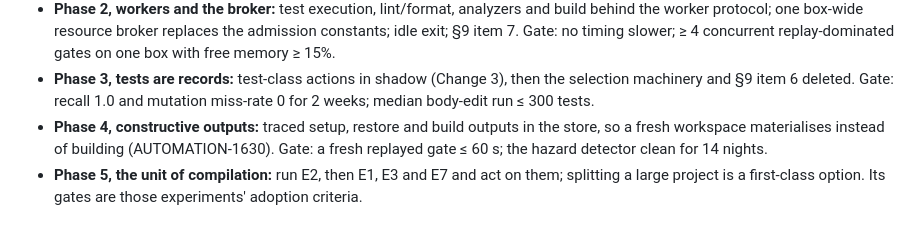
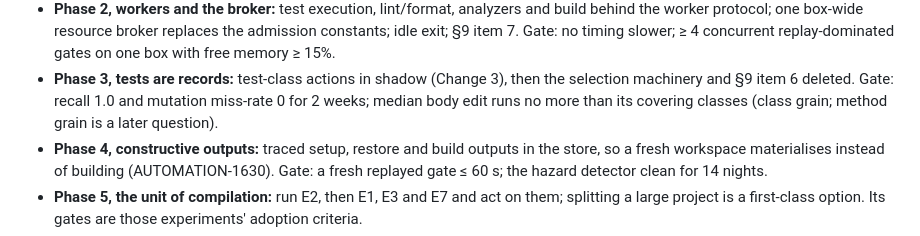
Before and after one commit to michaelglass/FsHotWatch, a Markdown page: docs/adr-059-one-outcome-store-the-verdict-is-a-lookup.md, the part around the change. GitHub-like rendering.

Commit message:
docs: ADR-059 §35's Phase 3 gate is the covering classes, not 300 tests
The 300-test figure rested on a misread baseline: the number it was
derived from counted affected test methods, not tests run. Measured
with runtimeSelection "shadow" on a consumer's one-line body edit,
static selection runs 162 classes, 1,528 tests (classes run whole),
against 14,725 with runtime widening. The gate is therefore "a median
body edit runs no more than its covering classes"; method grain is a
later question.

Co-Authored-By: Claude Opus 5.5 <noreply@anthropic.com>

```diff
--- a/docs/adr-059-one-outcome-store-the-verdict-is-a-lookup.md
+++ b/docs/adr-059-one-outcome-store-the-verdict-is-a-lookup.md
@@ -1689,7 +1689,7 @@ worker.
   memory ≥ 15%.
 - **Phase 3, tests are records:** test-class actions in shadow (Change 3), then the selection
   machinery and §9 item 6 deleted. Gate: recall 1.0 and mutation miss-rate 0 for 2 weeks; median
-  body-edit run ≤ 300 tests.
+  body edit runs no more than its covering classes (class grain; method grain is a later question).
 - **Phase 4, constructive outputs:** traced setup, restore and build outputs in the store, so a
   fresh workspace materialises instead of building (AUTOMATION-1630). Gate: a fresh replayed gate
   ≤ 60 s; the hazard detector clean for 14 nights.
```
